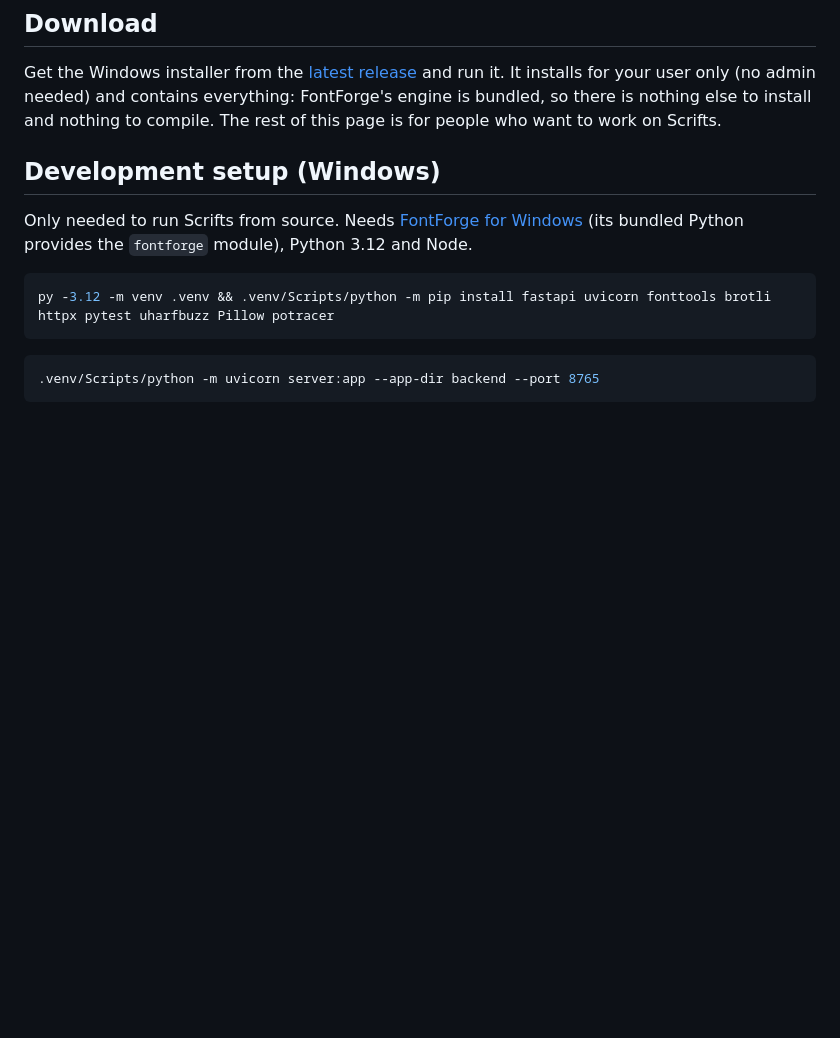
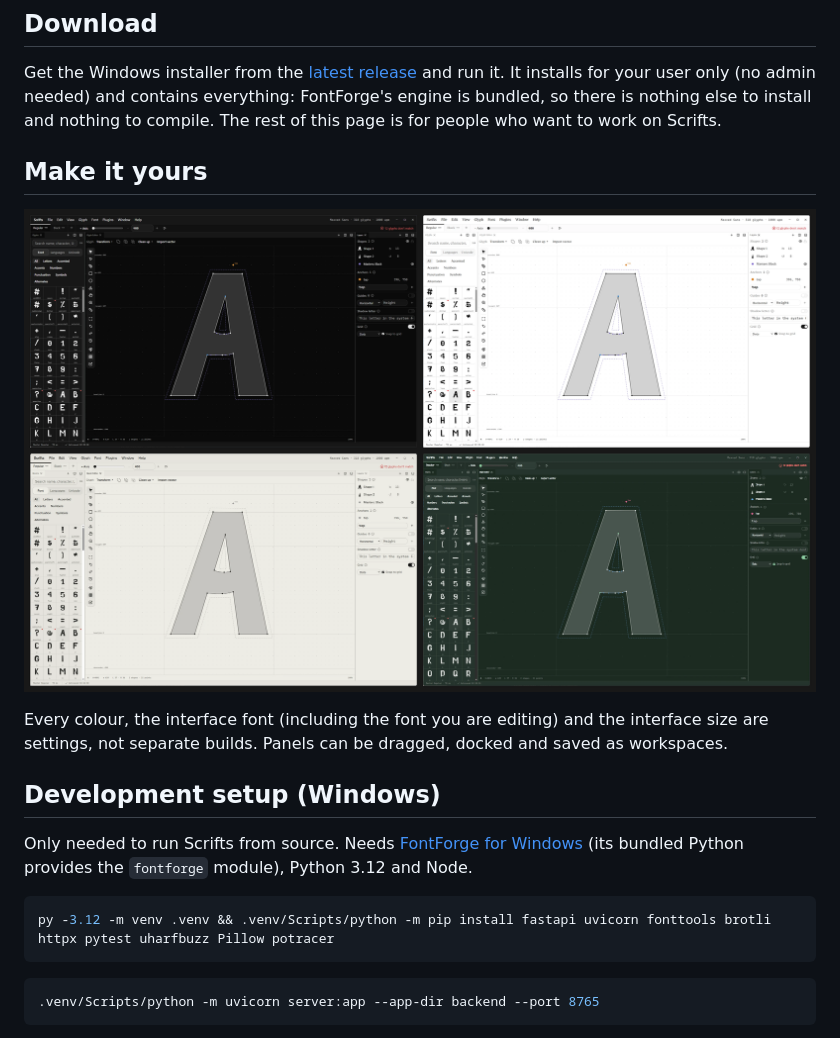
Before and after one commit to jobehudev/scrifts, a Markdown page: README.md, the part around the change. Drawn GitHub-style; pictures changed too: docs/themes.png (added); blank space fills up the shorter version.

Commit message:
README: a themes picture (four looks of the same glyph) and a short note on customising

```diff
--- a/README.md
+++ b/README.md
@@ -11,6 +11,13 @@ Scrifts is the interface. See [CREDITS.md](CREDITS.md).
 Get the Windows installer from the [latest release](https://github.com/jobehudev/scrifts/releases/latest) and run it.
 It installs for your user only (no admin needed) and contains everything: FontForge's engine is bundled, so there is
 nothing else to install and nothing to compile. The rest of this page is for people who want to work on Scrifts.
+
+## Make it yours
+
+![The same glyph in four looks: dark, light, light grey and green](docs/themes.png)
+
+Every colour, the interface font (including the font you are editing) and the interface size are settings, not separate
+builds. Panels can be dragged, docked and saved as workspaces.
 
 ## Development setup (Windows)
 
```
